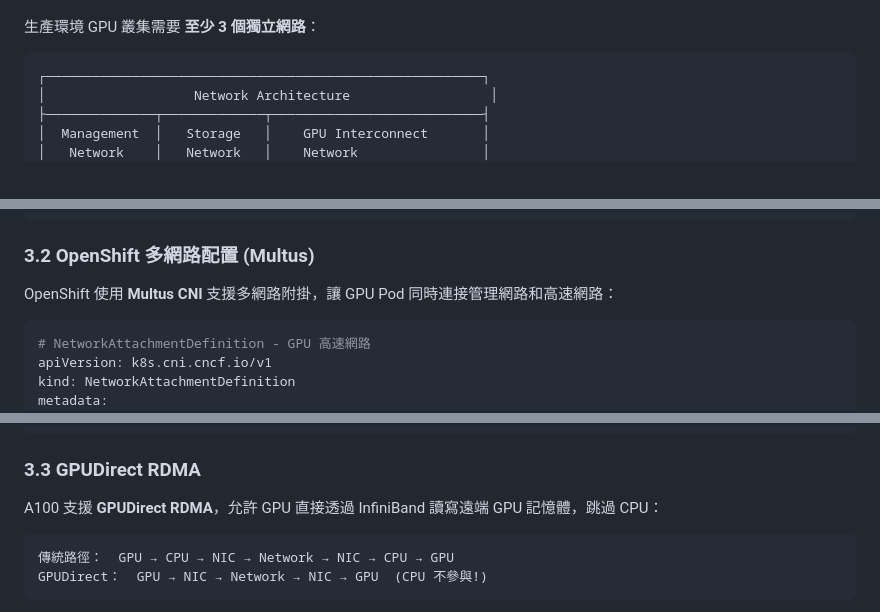
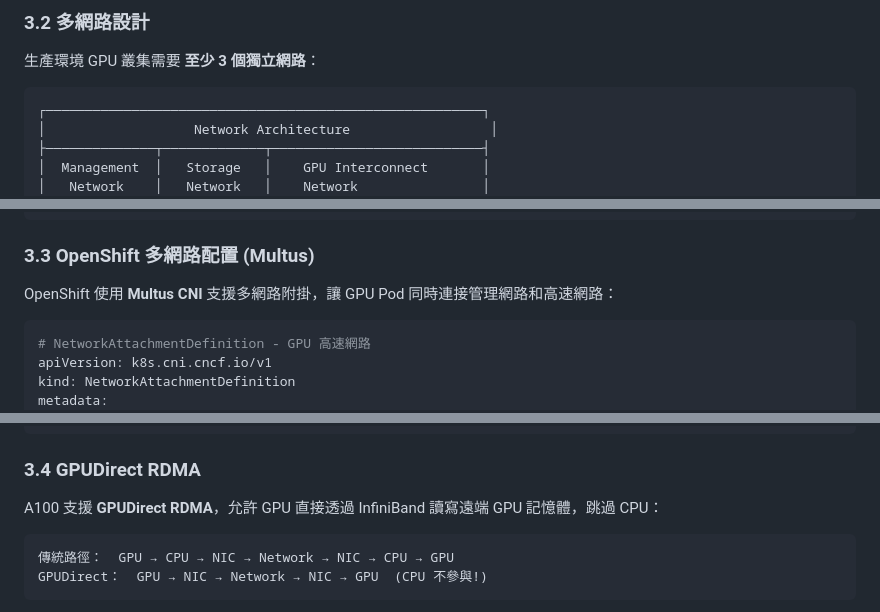
Before and after one commit to DengShunChen/ocp-tutorial, a Markdown page: docs/08-gpu-cluster-planning.md, 3 parts joined by grey strips. Rendered like a GitHub page.

Commit message:
docs: enhance GPU cluster planning with detailed network topology diagram and updated section structure

````diff
--- a/docs/08-gpu-cluster-planning.md
+++ b/docs/08-gpu-cluster-planning.md
@@ -166,3 +227,4 @@ ssh -L 8443:api.cluster.example.com:6443 admin@login-node
+### 3.2 多網路設計
 
 生產環境 GPU 叢集需要 **至少 3 個獨立網路**：
 
@@ -182,7 +244,7 @@ ssh -L 8443:api.cluster.example.com:6443 admin@login-node
 └──────────────┴─────────────┴───────────────────────────┘
 ```
 
-### 3.2 OpenShift 多網路配置 (Multus)
+### 3.3 OpenShift 多網路配置 (Multus)
 
 OpenShift 使用 **Multus CNI** 支援多網路附掛，讓 GPU Pod 同時連接管理網路和高速網路：
 
@@ -225,7 +287,7 @@ spec:
         rdma/rdma_shared_device_a: 1  # RDMA 裝置
 ```
 
-### 3.3 GPUDirect RDMA
+### 3.4 GPUDirect RDMA
 
 A100 支援 **GPUDirect RDMA**，允許 GPU 直接透過 InfiniBand 讀寫遠端 GPU 記憶體，跳過 CPU：
 
````
Also changed, not shown: other parts of docs/08-gpu-cluster-planning.md (+62 -1 lines).
